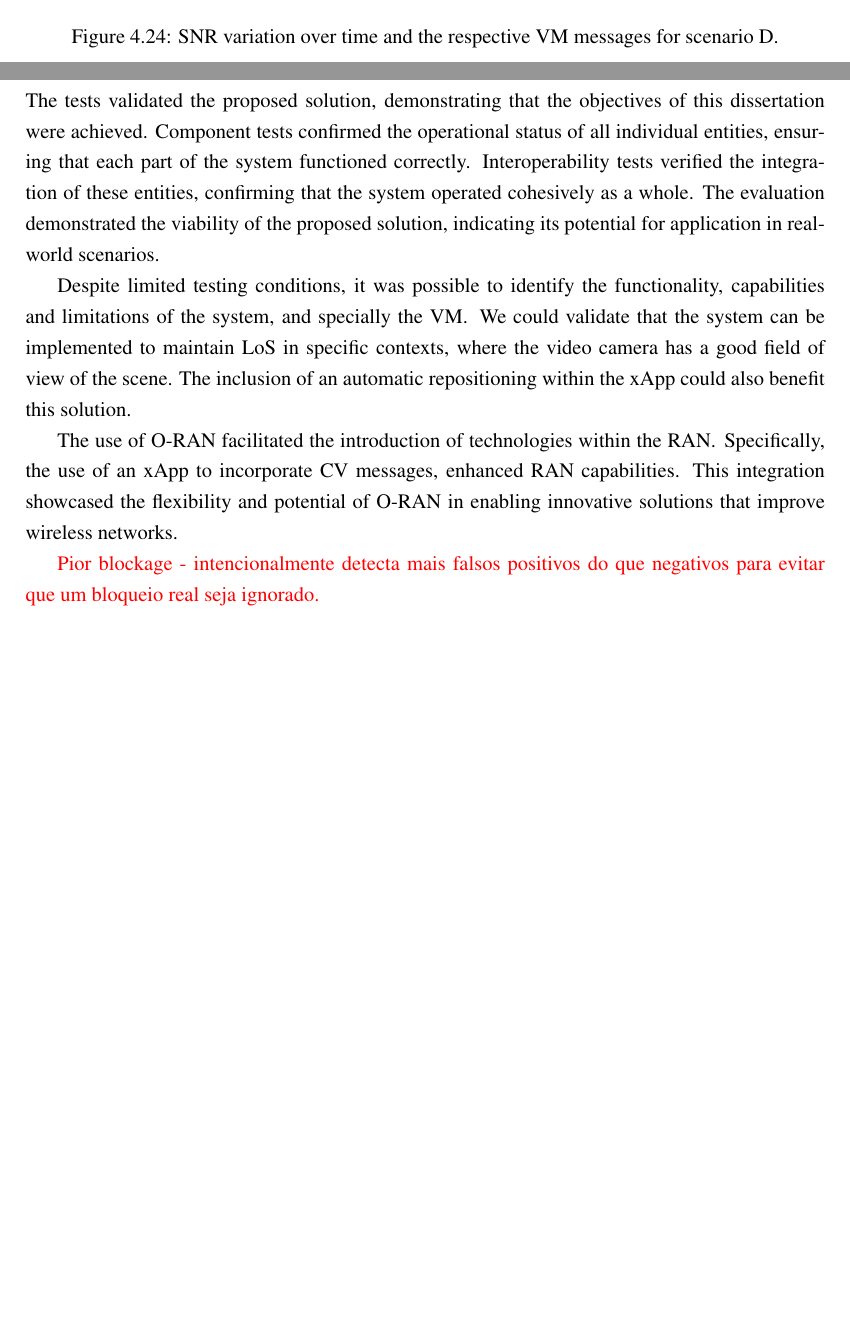
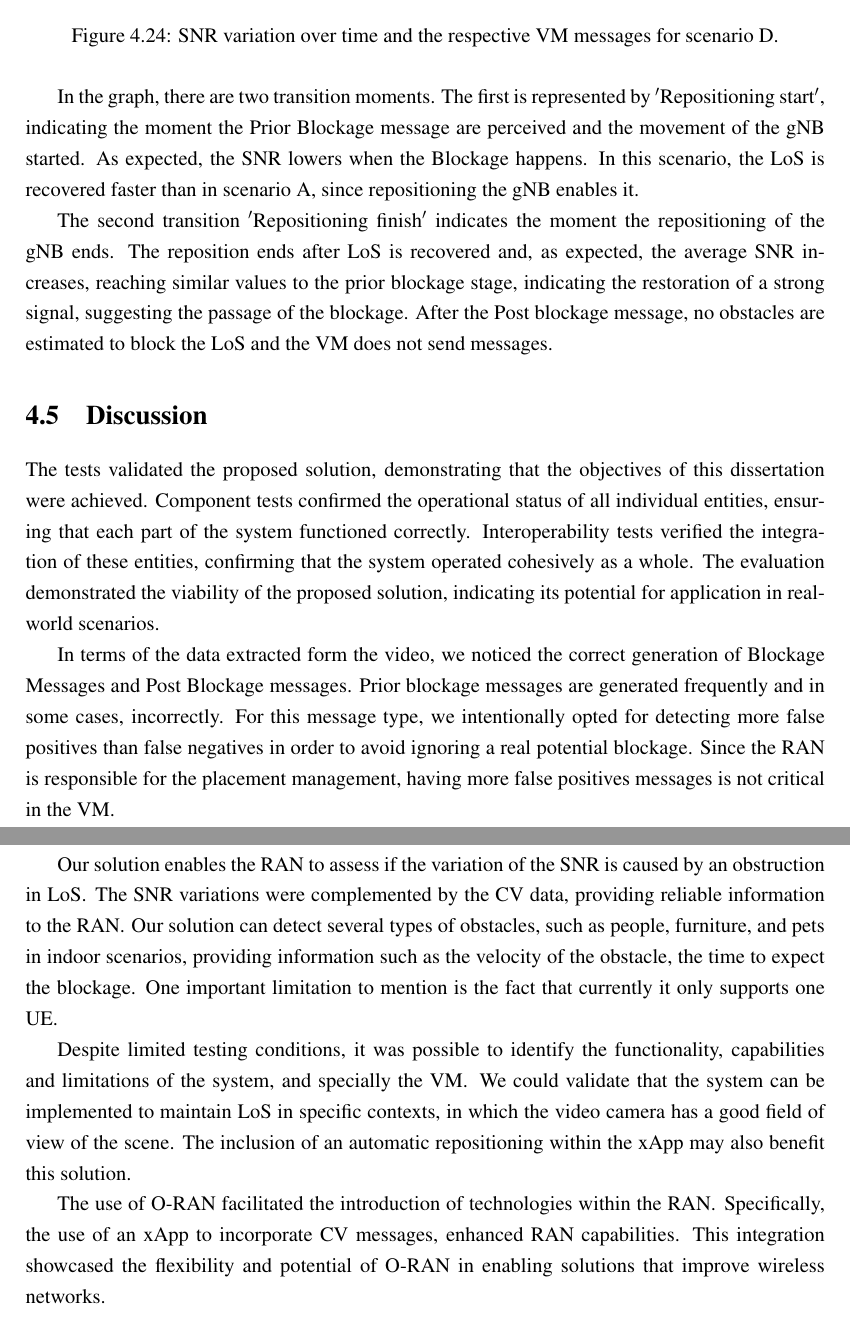
Before and after one commit to Carol5798/diss_doc, a LaTeX thesis (main.tex, which reads 04_sys_validation.tex): two parts of pages 78 and 79 of 87 before the commit and two parts of pages 79 and 80 of 88 after it, joined at a grey line, cut so that both start at the same text, the shorter picture padded with empty space. Compiled offline with pdfLaTeX.

Commit message:
provisory doc ready

```diff
--- a/04_sys_validation.tex
+++ b/04_sys_validation.tex
@@ -426,6 +429,15 @@ Despite this setback on the movement of the gNB, the test proceeded as expected.
     \caption{SNR variation over time and the respective VM messages for scenario D.}
     \label{fig:results_3}
 \end{figure}
+
+In the graph, there are two transition moments.
+The first is represented by \('\)Repositioning start\('\), indicating the moment the Prior Blockage message are perceived and the movement of the gNB started.
+As expected, the SNR lowers when the Blockage happens.
+In this scenario, the LoS is recovered faster than in scenario A, since repositioning the gNB enables it.
+
+The second transition \('\)Repositioning finish\('\) indicates the moment the repositioning of the gNB ends.
+The reposition ends after LoS is recovered and, as expected, the average SNR increases, reaching similar values to the prior blockage stage, indicating the restoration of a strong signal, suggesting the passage of the blockage.
+After the Post blockage message, no obstacles are estimated to block the LoS and the VM does not send messages.
 
 %\subsection{Scenario 2: UE Moving Away from the gNB}\label{subsec:scenario-2:-ue-moving-away-from-the-gnb}
 
@@ -439,12 +451,20 @@ Component tests confirmed the operational status of all individual entities, ens
 Interoperability tests verified the integration of these entities, confirming that the system operated cohesively as a whole.
 The evaluation demonstrated the viability of the proposed solution, indicating its potential for application in real-world scenarios.
 
+In terms of the data extracted form the video, we noticed the correct generation of Blockage Messages and Post Blockage messages.
+Prior blockage messages are generated frequently and in some cases, incorrectly.
+For this message type, we intentionally opted for detecting more false positives than false negatives in order to avoid ignoring a real potential blockage.
+Since the RAN is responsible for the placement management, having more false positives messages is not critical in the VM\@.
+
+Our solution enables the RAN to assess if the variation of the SNR is caused by an obstruction in LoS\@.
+The SNR variations were complemented by the CV data, providing reliable information to the RAN\@.
+Our solution can detect several types of obstacles, such as people, furniture, and pets in indoor scenarios, providing information such as the velocity of the obstacle, the time to expect the blockage.
+One important limitation to mention is the fact that currently it only supports one UE\@.
+
 Despite limited testing conditions, it was possible to identify the functionality, capabilities and limitations of the system, and specially the VM\@.
-We could validate that the system can be implemented to maintain LoS in specific contexts, where the video camera has a good field of view of the scene.
-The inclusion of an automatic repositioning within the xApp could also benefit this solution.
+We could validate that the system can be implemented to maintain LoS in specific contexts, in which the video camera has a good field of view of the scene.
+The inclusion of an automatic repositioning within the xApp may also benefit this solution.
 
 The use of O-RAN facilitated the introduction of technologies within the RAN\@.
 Specifically, the use of an xApp to incorporate CV messages, enhanced RAN capabilities.
-This integration showcased the flexibility and potential of O-RAN in enabling innovative solutions that improve wireless networks.
-
-\textcolor{red}{Pior blockage - intencionalmente detecta mais falsos positivos do que negativos para evitar que um bloqueio  real seja ignorado.}
+This integration showcased the flexibility and potential of O-RAN in enabling solutions that improve wireless networks.
```
Also changed, not shown: figures/scenario3.png, 04_sys_validation.tex (15 more changed lines), 1 other file.
